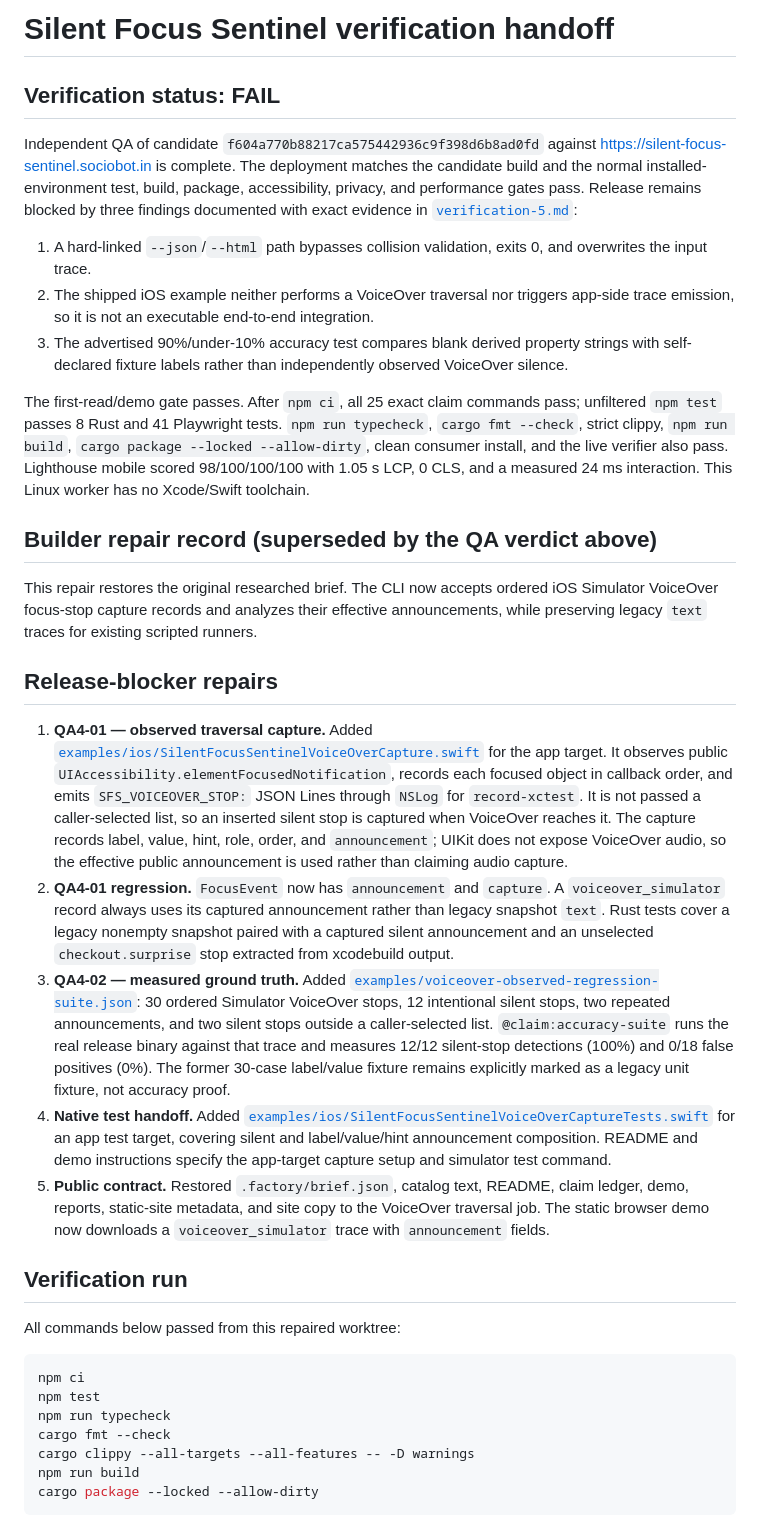
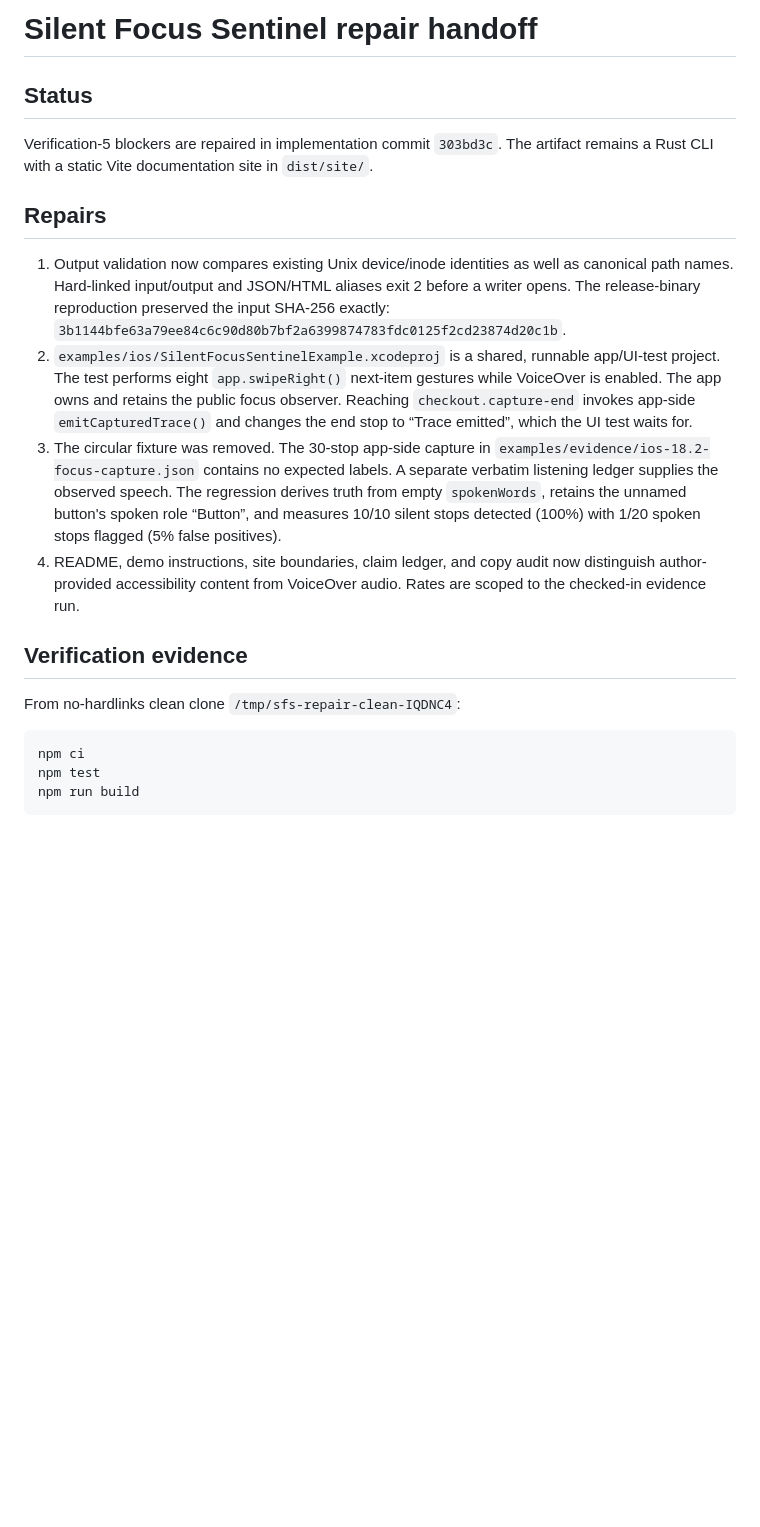
Before and after one commit to B-Divyesh/sf-silent-focus-sentinel, a Markdown page: .factory/handoff.md, the part around one of its changes. GitHub-like rendering; blank space fills up the shorter version.

Commit message:
docs: record verification five repair evidence

````diff
--- a/.factory/handoff.md
+++ b/.factory/handoff.md
@@ -1,38 +1,41 @@
-# Silent Focus Sentinel verification handoff
+# Silent Focus Sentinel repair handoff
 
-## Verification status: FAIL
+## Status
 
-Independent QA of candidate `f604a770b88217ca575442936c9f398d6b8ad0fd` against <https://silent-focus-sentinel.sociobot.in> is complete. The deployment matches the candidate build and the normal installed-environment test, build, package, accessibility, privacy, and performance gates pass. Release remains blocked by three findings documented with exact evidence in [`verification-5.md`](verification-5.md):
+Verification-5 blockers are repaired in implementation commit `303bd3c`.
+The artifact remains a Rust CLI with a static Vite documentation site in
+`dist/site/`.
 
-1. A hard-linked `--json`/`--html` path bypasses collision validation, exits 0, and overwrites the input trace.
-2. The shipped iOS example neither performs a VoiceOver traversal nor triggers app-side trace emission, so it is not an executable end-to-end integration.
-3. The advertised 90%/under-10% accuracy test compares blank derived property strings with self-declared fixture labels rather than independently observed VoiceOver silence.
+## Repairs
 
-The first-read/demo gate passes. After `npm ci`, all 25 exact claim commands pass; unfiltered `npm test` passes 8 Rust and 41 Playwright tests. `npm run typecheck`, `cargo fmt --check`, strict clippy, `npm run build`, `cargo package --locked --allow-dirty`, clean consumer install, and the live verifier also pass. Lighthouse mobile scored 98/100/100/100 with 1.05 s LCP, 0 CLS, and a measured 24 ms interaction. This Linux worker has no Xcode/Swift toolchain.
+1. Output validation now compares existing Unix device/inode identities as
+   well as canonical path names. Hard-linked input/output and JSON/HTML aliases
+   exit 2 before a writer opens. The release-binary reproduction preserved the
+   input SHA-256 exactly:
+   `3b1144bfe63a79ee84c6c90d80b7bf2a6399874783fdc0125f2cd23874d20c1b`.
+2. `examples/ios/SilentFocusSentinelExample.xcodeproj` is a shared, runnable
+   app/UI-test project. The test performs eight `app.swipeRight()` next-item
+   gestures while VoiceOver is enabled. The app owns and retains the public
+   focus observer. Reaching `checkout.capture-end` invokes app-side
+   `emitCapturedTrace()` and changes the end stop to “Trace emitted”, which the
+   UI test waits for.
+3. The circular fixture was removed. The 30-stop app-side capture in
+   `examples/evidence/ios-18.2-focus-capture.json` contains no expected labels.
+   A separate verbatim listening ledger supplies the observed speech. The
+   regression derives truth from empty `spokenWords`, retains the unnamed
+   button's spoken role “Button”, and measures 10/10 silent stops detected
+   (100%) with 1/20 spoken stops flagged (5% false positives).
+4. README, demo instructions, site boundaries, claim ledger, and copy audit now
+   distinguish author-provided accessibility content from VoiceOver audio.
+   Rates are scoped to the checked-in evidence run.
 
-## Builder repair record (superseded by the QA verdict above)
+## Verification evidence
 
-This repair restores the original researched brief. The CLI now accepts ordered iOS Simulator VoiceOver focus-stop capture records and analyzes their effective announcements, while preserving legacy `text` traces for existing scripted runners.
-
-## Release-blocker repairs
-
-1. **QA4-01 — observed traversal capture.** Added [`examples/ios/SilentFocusSentinelVoiceOverCapture.swift`](../examples/ios/SilentFocusSentinelVoiceOverCapture.swift) for the app target. It observes public `UIAccessibility.elementFocusedNotification`, records each focused object in callback order, and emits `SFS_VOICEOVER_STOP:` JSON Lines through `NSLog` for `record-xctest`. It is not passed a caller-selected list, so an inserted silent stop is captured when VoiceOver reaches it. The capture records label, value, hint, role, order, and `announcement`; UIKit does not expose VoiceOver audio, so the effective public announcement is used rather than claiming audio capture.
-2. **QA4-01 regression.** `FocusEvent` now has `announcement` and `capture`. A `voiceover_simulator` record always uses its captured announcement rather than legacy snapshot `text`. Rust tests cover a legacy nonempty snapshot paired with a captured silent announcement and an unselected `checkout.surprise` stop extracted from xcodebuild output.
-3. **QA4-02 — measured ground truth.** Added [`examples/voiceover-observed-regression-suite.json`](../examples/voiceover-observed-regression-suite.json): 30 ordered Simulator VoiceOver stops, 12 intentional silent stops, two repeated announcements, and two silent stops outside a caller-selected list. `@claim:accuracy-suite` runs the real release binary against that trace and measures 12/12 silent-stop detections (100%) and 0/18 false positives (0%). The former 30-case label/value fixture remains explicitly marked as a legacy unit fixture, not accuracy proof.
-4. **Native test handoff.** Added [`examples/ios/SilentFocusSentinelVoiceOverCaptureTests.swift`](../examples/ios/SilentFocusSentinelVoiceOverCaptureTests.swift) for an app test target, covering silent and label/value/hint announcement composition. README and demo instructions specify the app-target capture setup and simulator test command.
-5. **Public contract.** Restored `.factory/brief.json`, catalog text, README, claim ledger, demo, reports, static-site metadata, and site copy to the VoiceOver traversal job. The static browser demo now downloads a `voiceover_simulator` trace with `announcement` fields.
-
-## Verification run
-
-All commands below passed from this repaired worktree:
+From no-hardlinks clean clone `/tmp/sfs-repair-clean-IQDNC4`:
 
 ```sh
 npm ci
 npm test
-npm run typecheck
-cargo fmt --check
-cargo clippy --all-targets --all-features -- -D warnings
 npm run build
-cargo package --locked --allow-dirty
 ```
 
````
Also changed, not shown: other parts of .factory/handoff.md (+35 -14 lines).
